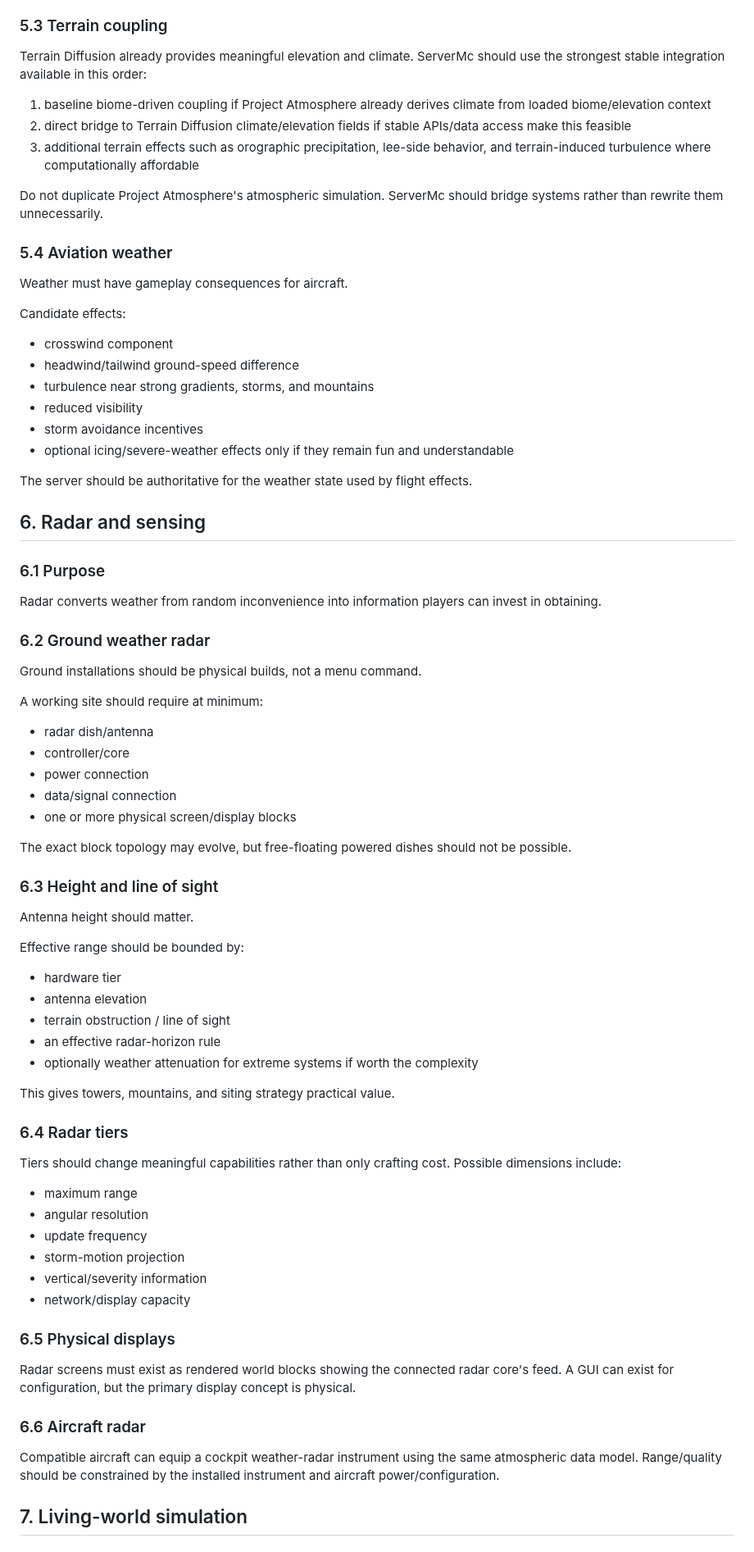
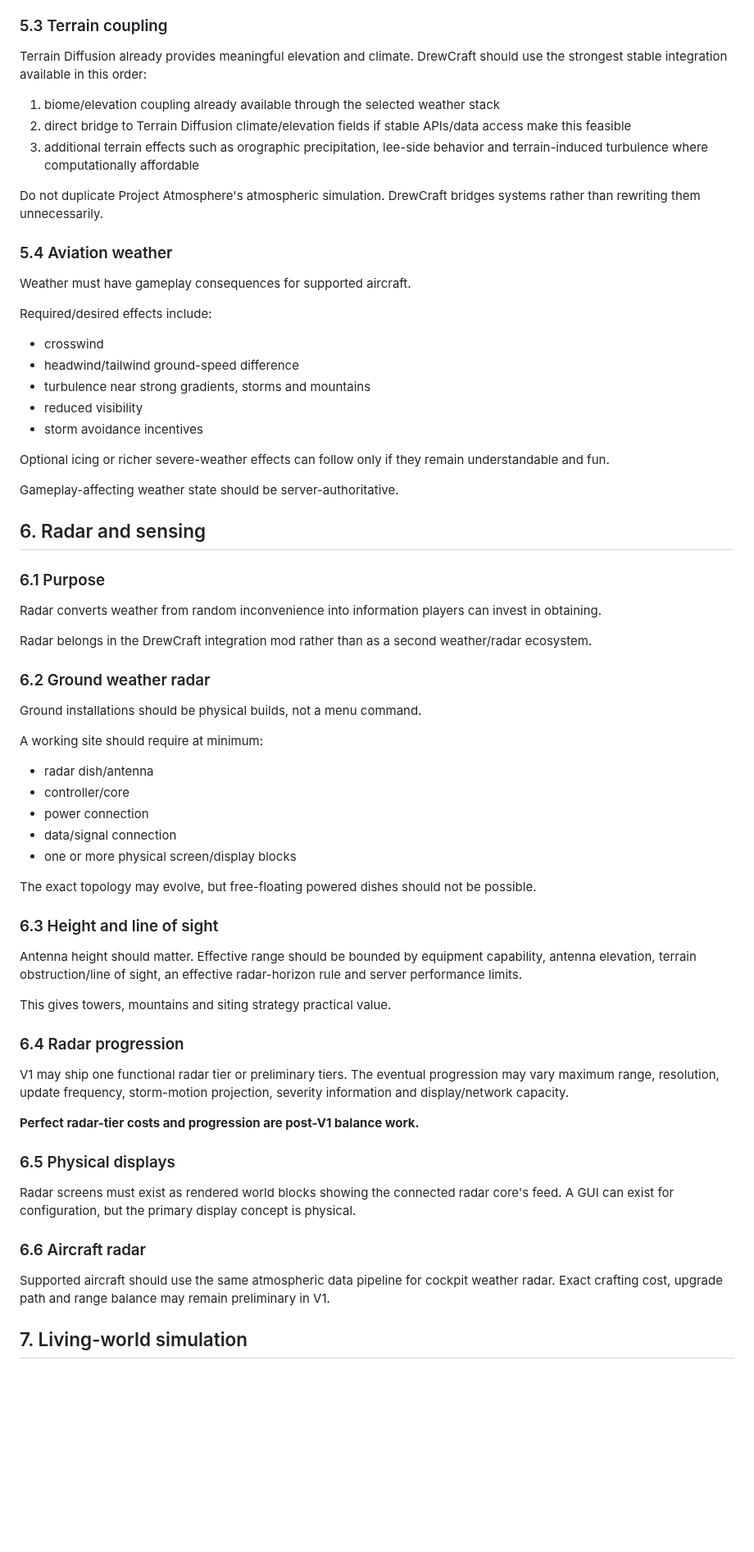
Before and after one commit to DrewPhi/DrewCraft, a Markdown page: docs/PROJECT_SPEC.md, the part around one of its changes. Shown at 82% size. GitHub-like rendering; blank space fills up the shorter version.

```diff
--- a/docs/PROJECT_SPEC.md
+++ b/docs/PROJECT_SPEC.md
@@ -146,34 +146,37 @@ The experience should communicate:
 
 ### 5.3 Terrain coupling
 
-Terrain Diffusion already provides meaningful elevation and climate. ServerMc should use the strongest stable integration available in this order:
+Terrain Diffusion already provides meaningful elevation and climate. DrewCraft should use the strongest stable integration available in this order:
 
-1. baseline biome-driven coupling if Project Atmosphere already derives climate from loaded biome/elevation context
+1. biome/elevation coupling already available through the selected weather stack
 2. direct bridge to Terrain Diffusion climate/elevation fields if stable APIs/data access make this feasible
-3. additional terrain effects such as orographic precipitation, lee-side behavior, and terrain-induced turbulence where computationally affordable
+3. additional terrain effects such as orographic precipitation, lee-side behavior and terrain-induced turbulence where computationally affordable
 
-Do not duplicate Project Atmosphere's atmospheric simulation. ServerMc should bridge systems rather than rewrite them unnecessarily.
+Do not duplicate Project Atmosphere's atmospheric simulation. DrewCraft bridges systems rather than rewriting them unnecessarily.
 
 ### 5.4 Aviation weather
 
-Weather must have gameplay consequences for aircraft.
+Weather must have gameplay consequences for supported aircraft.
 
-Candidate effects:
+Required/desired effects include:
 
-- crosswind component
+- crosswind
 - headwind/tailwind ground-speed difference
-- turbulence near strong gradients, storms, and mountains
+- turbulence near strong gradients, storms and mountains
 - reduced visibility
 - storm avoidance incentives
-- optional icing/severe-weather effects only if they remain fun and understandable
 
-The server should be authoritative for the weather state used by flight effects.
+Optional icing or richer severe-weather effects can follow only if they remain understandable and fun.
+
+Gameplay-affecting weather state should be server-authoritative.
 
 ## 6. Radar and sensing
 
 ### 6.1 Purpose
 
 Radar converts weather from random inconvenience into information players can invest in obtaining.
+
+Radar belongs in the DrewCraft integration mod rather than as a second weather/radar ecosystem.
 
 ### 6.2 Ground weather radar
 
@@ -187,32 +190,19 @@ A working site should require at minimum:
 - data/signal connection
 - one or more physical screen/display blocks
 
-The exact block topology may evolve, but free-floating powered dishes should not be possible.
+The exact topology may evolve, but free-floating powered dishes should not be possible.
 
 ### 6.3 Height and line of sight
 
-Antenna height should matter.
+Antenna height should matter. Effective range should be bounded by equipment capability, antenna elevation, terrain obstruction/line of sight, an effective radar-horizon rule and server performance limits.
 
-Effective range should be bounded by:
+This gives towers, mountains and siting strategy practical value.
 
-- hardware tier
-- antenna elevation
-- terrain obstruction / line of sight
-- an effective radar-horizon rule
-- optionally weather attenuation for extreme systems if worth the complexity
+### 6.4 Radar progression
 
-This gives towers, mountains, and siting strategy practical value.
+V1 may ship one functional radar tier or preliminary tiers. The eventual progression may vary maximum range, resolution, update frequency, storm-motion projection, severity information and display/network capacity.
 
-### 6.4 Radar tiers
-
-Tiers should change meaningful capabilities rather than only crafting cost. Possible dimensions include:
-
-- maximum range
-- angular resolution
-- update frequency
-- storm-motion projection
-- vertical/severity information
-- network/display capacity
+**Perfect radar-tier costs and progression are post-V1 balance work.**
 
 ### 6.5 Physical displays
 
@@ -220,7 +210,7 @@ Radar screens must exist as rendered world blocks showing the connected radar co
 
 ### 6.6 Aircraft radar
 
-Compatible aircraft can equip a cockpit weather-radar instrument using the same atmospheric data model. Range/quality should be constrained by the installed instrument and aircraft power/configuration.
+Supported aircraft should use the same atmospheric data pipeline for cockpit weather radar. Exact crafting cost, upgrade path and range balance may remain preliminary in V1.
 
 ## 7. Living-world simulation
 
```
Also changed, not shown: other parts of docs/PROJECT_SPEC.md (+102 -142 lines).
